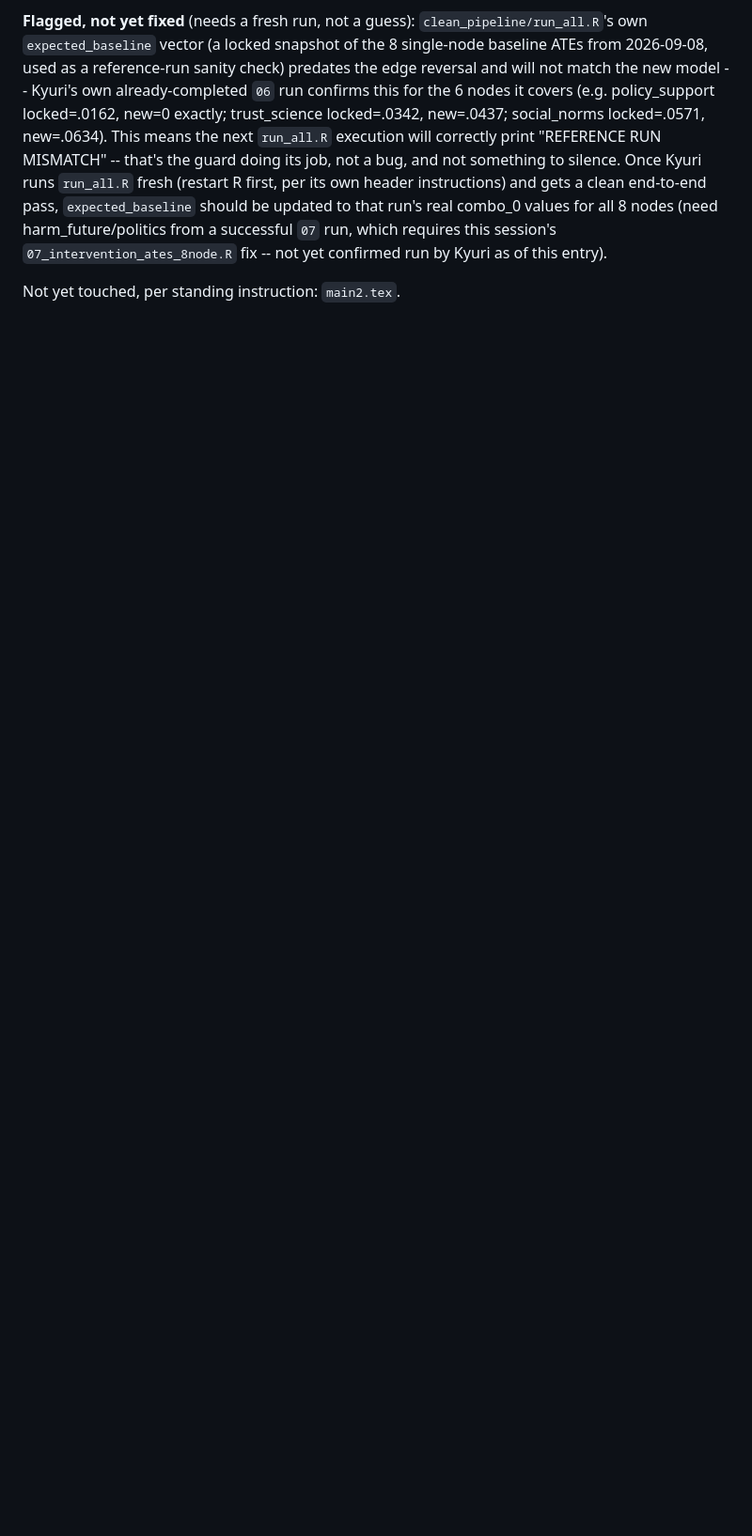
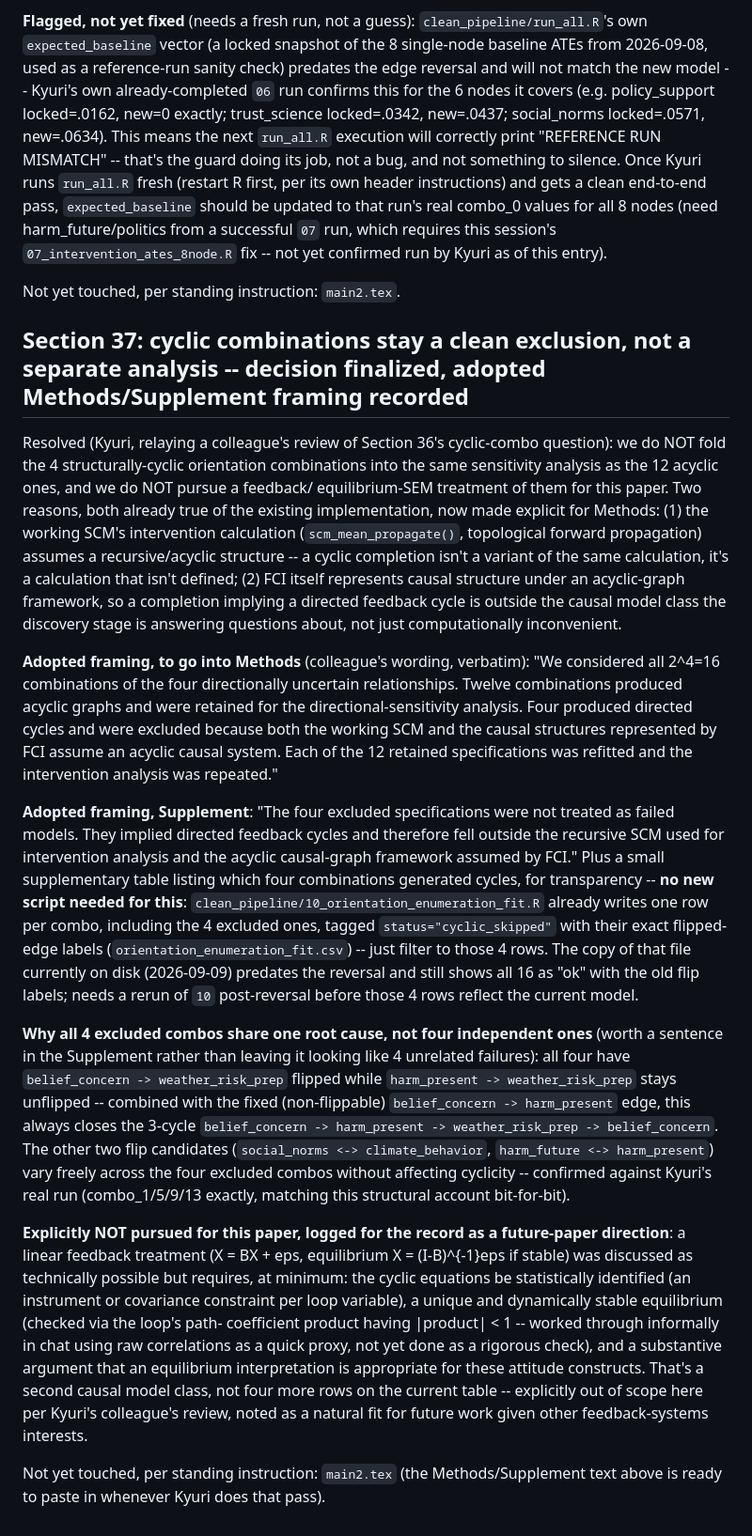
Before and after one commit to KyuriP/climate_attitude_behavior_US, a Markdown page: analysis_decisions_log.md, the part around the change. Shown at 94% size. Drawn GitHub-style; blank space fills up the shorter version.

Commit message:
log Section 37: cyclic-combo exclusion finalized, no feedback/equilibrium analysis this paper, adopted Methods/Supplement framing recorded

```diff
--- a/analysis_decisions_log.md
+++ b/analysis_decisions_log.md
@@ -2211,3 +2211,61 @@ session's `07_intervention_ates_8node.R` fix -- not yet confirmed run by Kyuri a
 this entry).
 
 Not yet touched, per standing instruction: `main2.tex`.
+
+## Section 37: cyclic combinations stay a clean exclusion, not a separate analysis -- decision finalized, adopted Methods/Supplement framing recorded
+
+Resolved (Kyuri, relaying a colleague's review of Section 36's cyclic-combo question):
+we do NOT fold the 4 structurally-cyclic orientation combinations into the same
+sensitivity analysis as the 12 acyclic ones, and we do NOT pursue a feedback/
+equilibrium-SEM treatment of them for this paper. Two reasons, both already true of
+the existing implementation, now made explicit for Methods: (1) the working SCM's
+intervention calculation (`scm_mean_propagate()`, topological forward propagation)
+assumes a recursive/acyclic structure -- a cyclic completion isn't a variant of the
+same calculation, it's a calculation that isn't defined; (2) FCI itself represents
+causal structure under an acyclic-graph framework, so a completion implying a directed
+feedback cycle is outside the causal model class the discovery stage is answering
+questions about, not just computationally inconvenient.
+
+**Adopted framing, to go into Methods** (colleague's wording, verbatim): "We considered
+all 2^4=16 combinations of the four directionally uncertain relationships. Twelve
+combinations produced acyclic graphs and were retained for the directional-sensitivity
+analysis. Four produced directed cycles and were excluded because both the working SCM
+and the causal structures represented by FCI assume an acyclic causal system. Each of
+the 12 retained specifications was refitted and the intervention analysis was repeated."
+
+**Adopted framing, Supplement**: "The four excluded specifications were not treated as
+failed models. They implied directed feedback cycles and therefore fell outside the
+recursive SCM used for intervention analysis and the acyclic causal-graph framework
+assumed by FCI." Plus a small supplementary table listing which four combinations
+generated cycles, for transparency -- **no new script needed for this**:
+`clean_pipeline/10_orientation_enumeration_fit.R` already writes one row per combo,
+including the 4 excluded ones, tagged `status="cyclic_skipped"` with their exact
+flipped-edge labels (`orientation_enumeration_fit.csv`) -- just filter to those 4 rows.
+The copy of that file currently on disk (2026-09-09) predates the reversal and still
+shows all 16 as "ok" with the old flip labels; needs a rerun of `10` post-reversal
+before those 4 rows reflect the current model.
+
+**Why all 4 excluded combos share one root cause, not four independent ones** (worth a
+sentence in the Supplement rather than leaving it looking like 4 unrelated failures):
+all four have `belief_concern -> weather_risk_prep` flipped while `harm_present ->
+weather_risk_prep` stays unflipped -- combined with the fixed (non-flippable)
+`belief_concern -> harm_present` edge, this always closes the 3-cycle `belief_concern
+-> harm_present -> weather_risk_prep -> belief_concern`. The other two flip candidates
+(`social_norms <-> climate_behavior`, `harm_future <-> harm_present`) vary freely
+across the four excluded combos without affecting cyclicity -- confirmed against
+Kyuri's real run (combo_1/5/9/13 exactly, matching this structural account bit-for-bit).
+
+**Explicitly NOT pursued for this paper, logged for the record as a future-paper
+direction**: a linear feedback treatment (X = BX + eps, equilibrium X = (I-B)^{-1}eps
+if stable) was discussed as technically possible but requires, at minimum: the cyclic
+equations be statistically identified (an instrument or covariance constraint per loop
+variable), a unique and dynamically stable equilibrium (checked via the loop's path-
+coefficient product having |product| < 1 -- worked through informally in chat using
+raw correlations as a quick proxy, not yet done as a rigorous check), and a
+substantive argument that an equilibrium interpretation is appropriate for these
+attitude constructs. That's a second causal model class, not four more rows on the
+current table -- explicitly out of scope here per Kyuri's colleague's review, noted as
+a natural fit for future work given other feedback-systems interests.
+
+Not yet touched, per standing instruction: `main2.tex` (the Methods/Supplement text
+above is ready to paste in whenever Kyuri does that pass).
```
